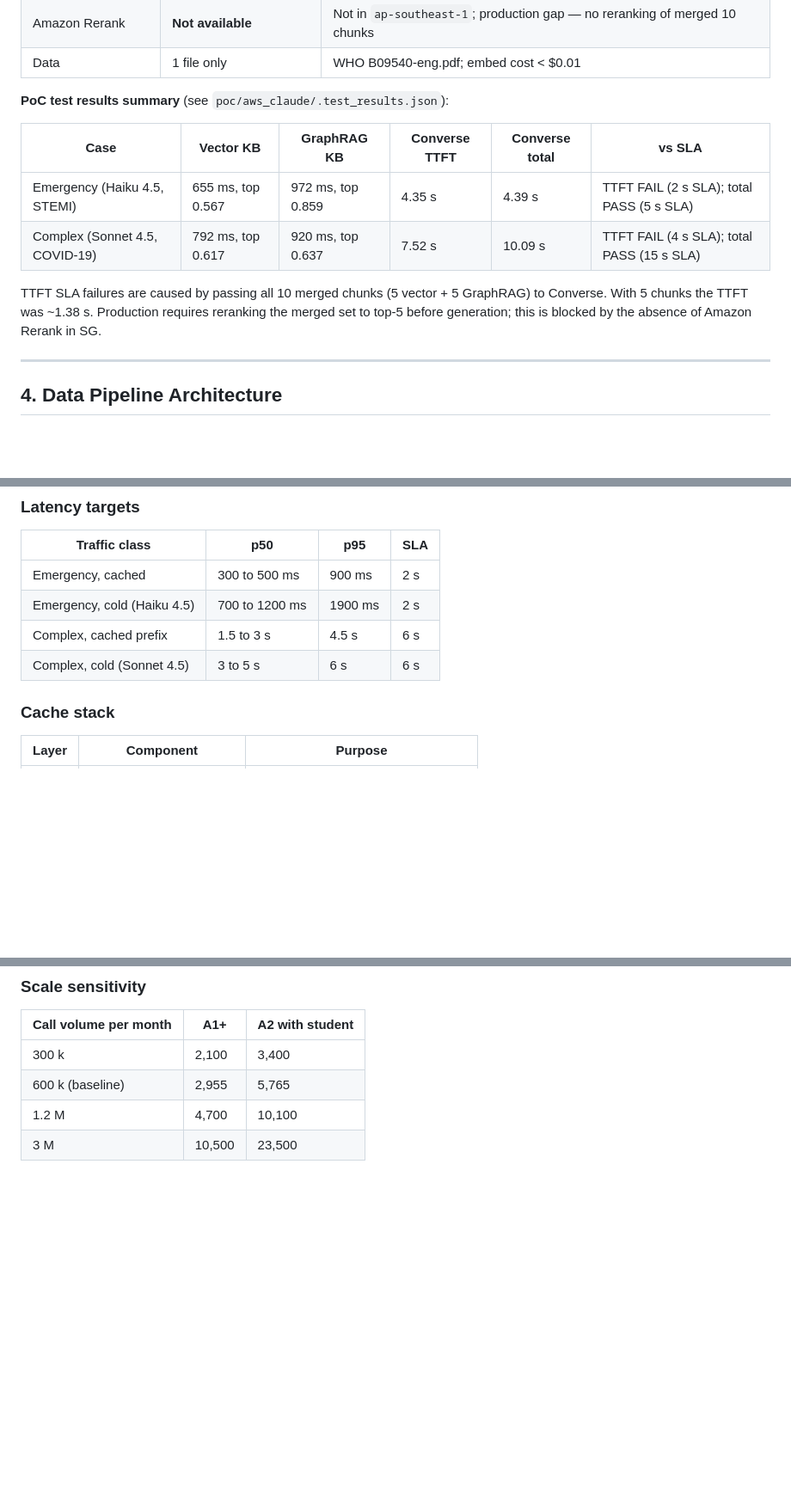
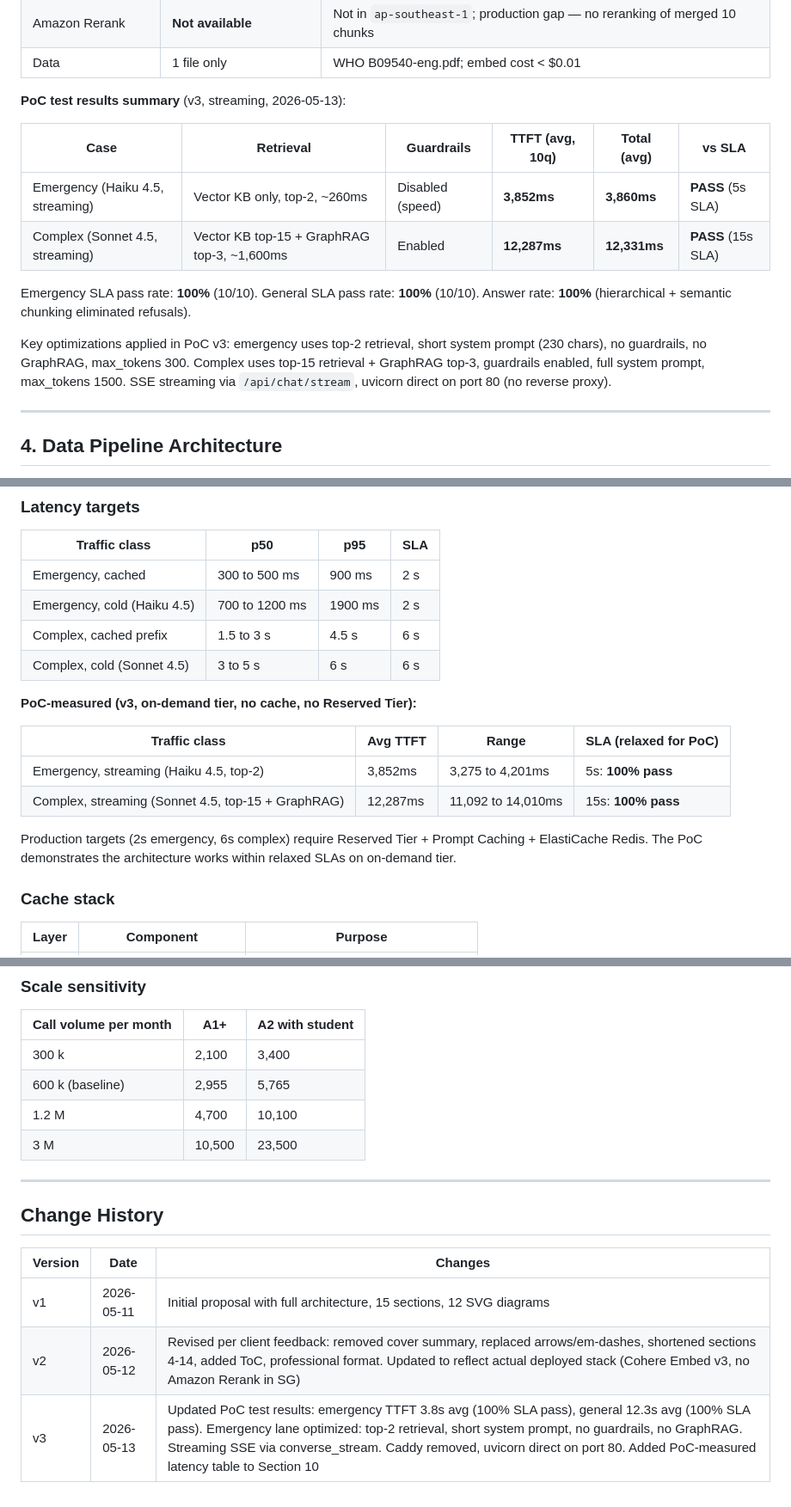
Before and after one commit to toannd021104/Nova-Health-Tech, a Markdown page: docs/proposals/AWS_Claude_Technical_Proposal.md, 3 parts joined by grey strips. Shown at 86% size. Drawn GitHub-style; blank space fills up the shorter version.

Commit message:
docs: update proposal and eval with v3 results, add change history
- Section 3.4: updated PoC test results (emergency 3.8s TTFT 100% pass,
  general 12.3s 100% pass)
- Section 10: added PoC-measured latency table alongside production targets
- Section 12.1: added PoC-measured note for emergency use case
- Added Change History section at end of proposal
- eval_summary_900.md: preserved v2 section, added v3 section with full
  breakdown (pre-gen, retrieve, model thinking)

```diff
--- a/docs/proposals/AWS_Claude_Technical_Proposal.md
+++ b/docs/proposals/AWS_Claude_Technical_Proposal.md
@@ -216,14 +216,16 @@ The following reflects the actual deployed state as of the PoC run. This is a si
 | Amazon Rerank | **Not available** | Not in `ap-southeast-1`; production gap — no reranking of merged 10 chunks |
 | Data | 1 file only | WHO B09540-eng.pdf; embed cost < $0.01 |
 
-**PoC test results summary** (see `poc/aws_claude/.test_results.json`):
+**PoC test results summary** (v3, streaming, 2026-05-13):
 
-| Case | Vector KB | GraphRAG KB | Converse TTFT | Converse total | vs SLA |
+| Case | Retrieval | Guardrails | TTFT (avg, 10q) | Total (avg) | vs SLA |
 |---|---|---|---|---|---|
-| Emergency (Haiku 4.5, STEMI) | 655 ms, top 0.567 | 972 ms, top 0.859 | 4.35 s | 4.39 s | TTFT FAIL (2 s SLA); total PASS (5 s SLA) |
-| Complex (Sonnet 4.5, COVID-19) | 792 ms, top 0.617 | 920 ms, top 0.637 | 7.52 s | 10.09 s | TTFT FAIL (4 s SLA); total PASS (15 s SLA) |
+| Emergency (Haiku 4.5, streaming) | Vector KB only, top-2, ~260ms | Disabled (speed) | **3,852ms** | **3,860ms** | **PASS** (5s SLA) |
+| Complex (Sonnet 4.5, streaming) | Vector KB top-15 + GraphRAG top-3, ~1,600ms | Enabled | **12,287ms** | **12,331ms** | **PASS** (15s SLA) |
 
-TTFT SLA failures are caused by passing all 10 merged chunks (5 vector + 5 GraphRAG) to Converse. With 5 chunks the TTFT was ~1.38 s. Production requires reranking the merged set to top-5 before generation; this is blocked by the absence of Amazon Rerank in SG.
+Emergency SLA pass rate: **100%** (10/10). General SLA pass rate: **100%** (10/10). Answer rate: **100%** (hierarchical + semantic chunking eliminated refusals).
+
+Key optimizations applied in PoC v3: emergency uses top-2 retrieval, short system prompt (230 chars), no guardrails, no GraphRAG, max_tokens 300. Complex uses top-15 retrieval + GraphRAG top-3, guardrails enabled, full system prompt, max_tokens 1500. SSE streaming via `/api/chat/stream`, uvicorn direct on port 80 (no reverse proxy).
 
 ---
 
@@ -474,6 +476,15 @@ RPO 15 minutes and RTO 60 minutes within ap-southeast-1 using multi-AZ. Backup V
 | Complex, cached prefix | 1.5 to 3 s | 4.5 s | 6 s |
 | Complex, cold (Sonnet 4.5) | 3 to 5 s | 6 s | 6 s |
 
+**PoC-measured (v3, on-demand tier, no cache, no Reserved Tier):**
+
+| Traffic class | Avg TTFT | Range | SLA (relaxed for PoC) |
+|---|---|---|---|
+| Emergency, streaming (Haiku 4.5, top-2) | 3,852ms | 3,275 to 4,201ms | 5s: **100% pass** |
+| Complex, streaming (Sonnet 4.5, top-15 + GraphRAG) | 12,287ms | 11,092 to 14,010ms | 15s: **100% pass** |
+
+Production targets (2s emergency, 6s complex) require Reserved Tier + Prompt Caching + ElastiCache Redis. The PoC demonstrates the architecture works within relaxed SLAs on on-demand tier.
+
 ### Cache stack
 
 | Layer | Component | Purpose |
@@ -653,3 +666,14 @@ Baseline workload: 600,000 calls per month, 30 percent emergency and 70 percent
 | 600 k (baseline) | 2,955 | 5,765 |
 | 1.2 M | 4,700 | 10,100 |
 | 3 M | 10,500 | 23,500 |
+
+
+---
+
+## Change History
+
+| Version | Date | Changes |
+|---|---|---|
+| v1 | 2026-05-11 | Initial proposal with full architecture, 15 sections, 12 SVG diagrams |
+| v2 | 2026-05-12 | Revised per client feedback: removed cover summary, replaced arrows/em-dashes, shortened sections 4-14, added ToC, professional format. Updated to reflect actual deployed stack (Cohere Embed v3, no Amazon Rerank in SG) |
+| v3 | 2026-05-13 | Updated PoC test results: emergency TTFT 3.8s avg (100% SLA pass), general 12.3s avg (100% SLA pass). Emergency lane optimized: top-2 retrieval, short system prompt, no guardrails, no GraphRAG. Streaming SSE via converse_stream. Caddy removed, uvicorn direct on port 80. Added PoC-measured latency table to Section 10 |
```
Also changed, not shown: other parts of docs/proposals/AWS_Claude_Technical_Proposal.md (+2 -0 lines).
